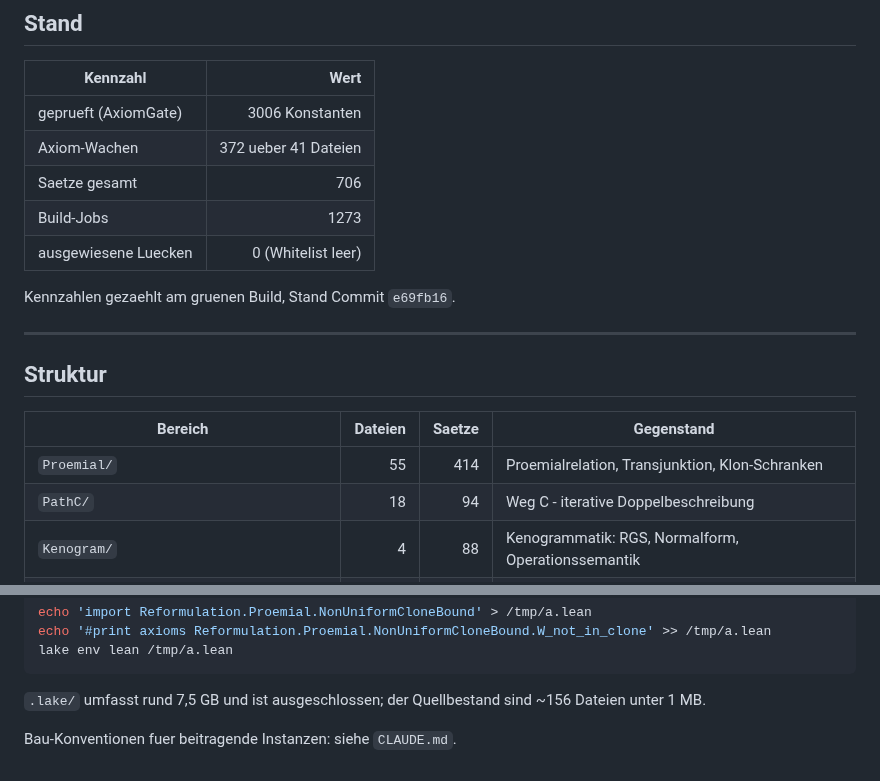
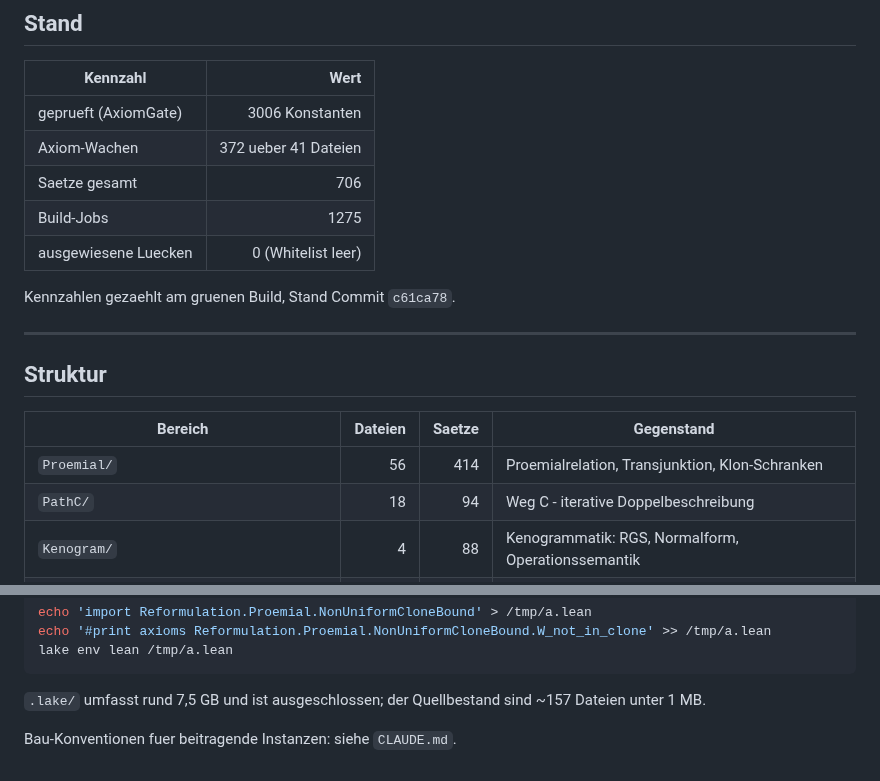
Before and after one commit to Stefan-Raffel/Polykontextural-Logische-Architektur, a Markdown page: README.md, 2 parts joined by grey strips. Drawn GitHub-style.

Commit message:
README: Kennzahlen-Stand auf c61ca78
Build-Jobs 1275 (Target DefinitionLedger), Proemial/ 56 Dateien, Quellbestand
~157 Dateien. Konstanten 3006, Saetze 706, Wachen 372 unveraendert - die neue
Datei traegt keinen Satz und liegt ausserhalb des Aggregats.

Co-Authored-By: Claude Opus 5 (1M context) <noreply@anthropic.com>

````diff
--- a/README.md
+++ b/README.md
@@ -19,10 +19,10 @@ Lean `4.30.0-rc2`, Mathlib. Bau mit `lake build`.
 | geprueft (AxiomGate) | 3006 Konstanten |
 | Axiom-Wachen | 372 ueber 41 Dateien |
 | Saetze gesamt | 706 |
-| Build-Jobs | 1273 |
+| Build-Jobs | 1275 |
 | ausgewiesene Luecken | 0 (Whitelist leer) |
 
-Kennzahlen gezaehlt am gruenen Build, Stand Commit `e69fb16`.
+Kennzahlen gezaehlt am gruenen Build, Stand Commit `c61ca78`.
 
 ---
 
@@ -30,7 +30,7 @@ Kennzahlen gezaehlt am gruenen Build, Stand Commit `e69fb16`.
 
 | Bereich | Dateien | Saetze | Gegenstand |
 |---|---:|---:|---|
-| `Proemial/` | 55 | 414 | Proemialrelation, Transjunktion, Klon-Schranken |
+| `Proemial/` | 56 | 414 | Proemialrelation, Transjunktion, Klon-Schranken |
 | `PathC/` | 18 | 94 | Weg C - iterative Doppelbeschreibung |
 | `Kenogram/` | 4 | 88 | Kenogrammatik: RGS, Normalform, Operationssemantik |
 | `F1/` | 20 | 22 | Belegungen, Faserungen, Cross-Chain-Anschluss |
@@ -108,7 +108,7 @@ echo '#print axioms Reformulation.Proemial.NonUniformCloneBound.W_not_in_clone'
 lake env lean /tmp/a.lean
 ```
 
-`.lake/` umfasst rund 7,5 GB und ist ausgeschlossen; der Quellbestand sind ~156 Dateien
+`.lake/` umfasst rund 7,5 GB und ist ausgeschlossen; der Quellbestand sind ~157 Dateien
 unter 1 MB.
 
 Bau-Konventionen fuer beitragende Instanzen: siehe `CLAUDE.md`.
````
